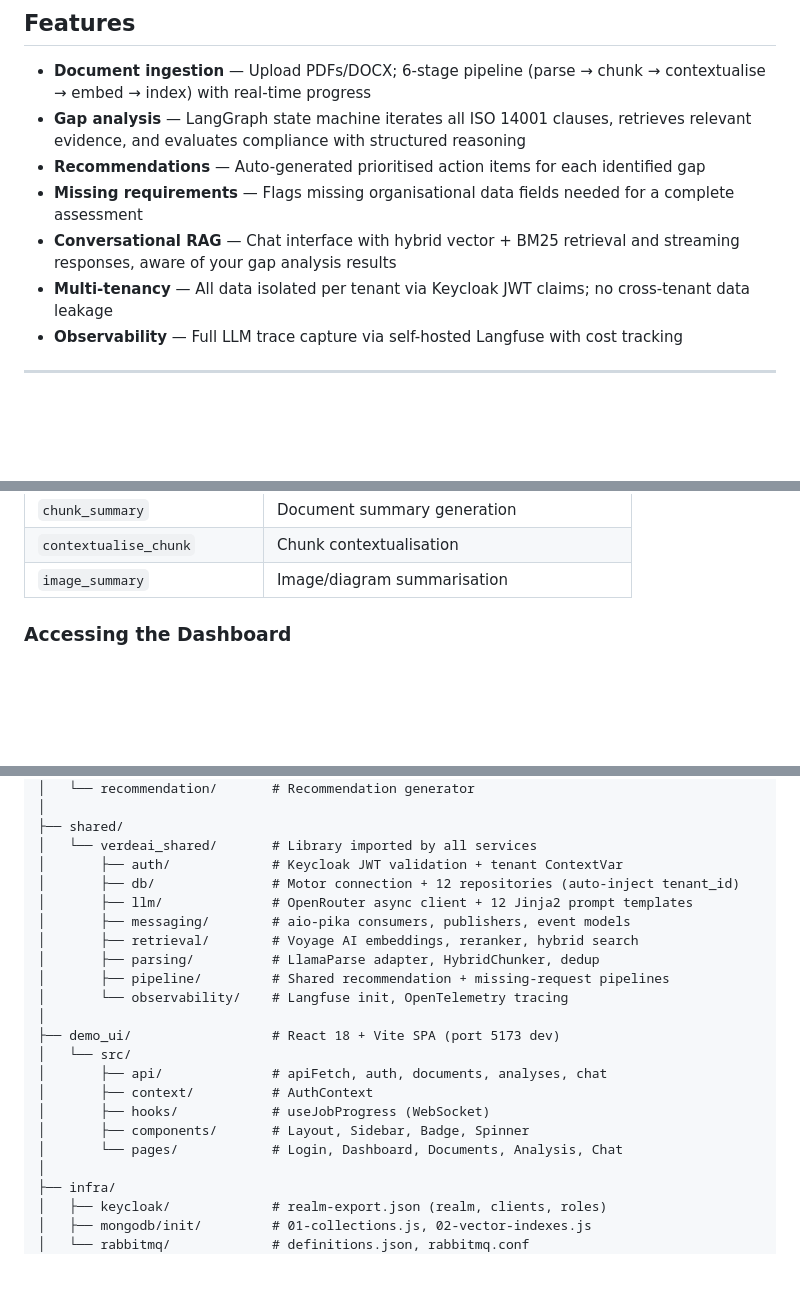
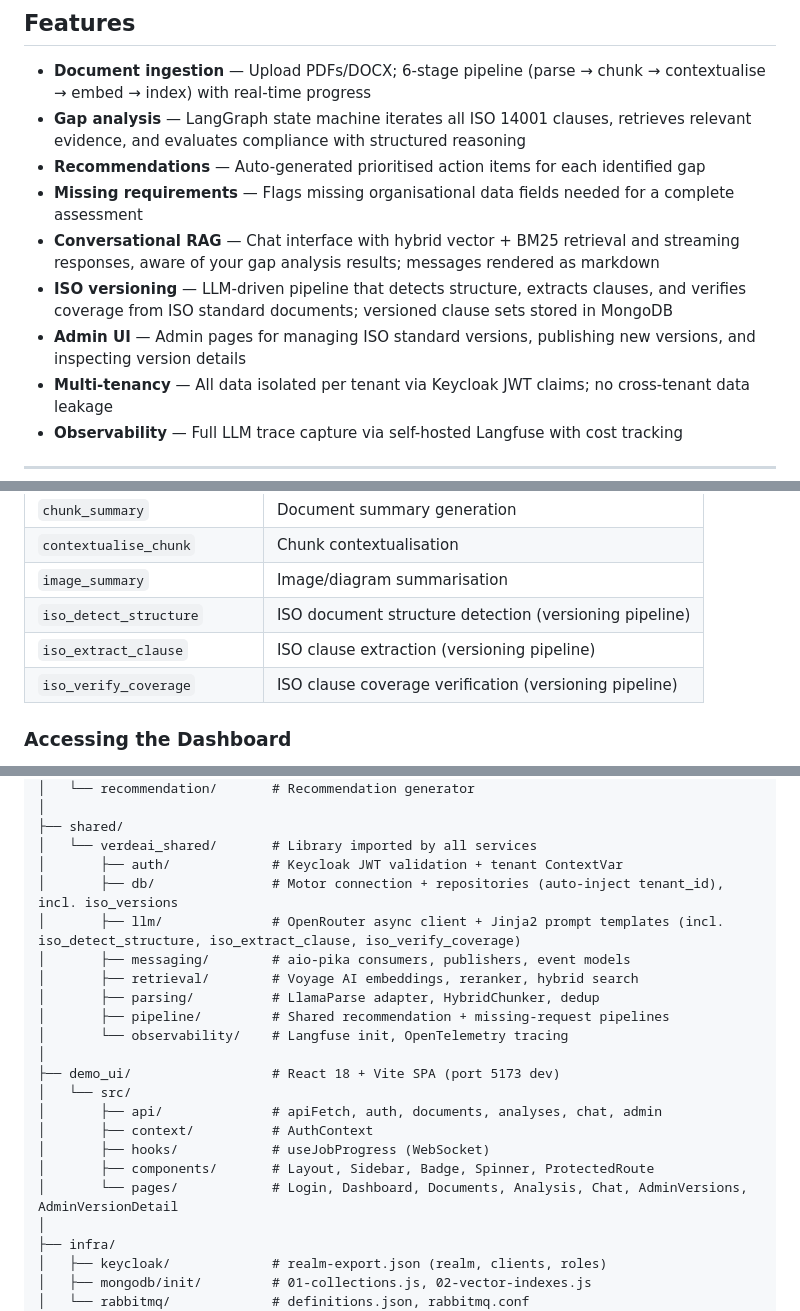
Before and after one commit to Team-GreenLogic/VerdeAI-New, a Markdown page: README.md, 3 parts joined by grey strips. Rendered like a GitHub page; blank space fills up the shorter version.

Commit message:
docs: update README with ISO versioning, admin UI, and markdown rendering
Co-Authored-By: Claude Sonnet 4.6 <noreply@anthropic.com>

```diff
--- a/README.md
+++ b/README.md
@@ -18,7 +18,9 @@ VerdeAI is a multi-tenant SaaS platform that automates ISO 14001 Environmental M
 - **Gap analysis** — LangGraph state machine iterates all ISO 14001 clauses, retrieves relevant evidence, and evaluates compliance with structured reasoning
 - **Recommendations** — Auto-generated prioritised action items for each identified gap
 - **Missing requirements** — Flags missing organisational data fields needed for a complete assessment
-- **Conversational RAG** — Chat interface with hybrid vector + BM25 retrieval and streaming responses, aware of your gap analysis results
+- **Conversational RAG** — Chat interface with hybrid vector + BM25 retrieval and streaming responses, aware of your gap analysis results; messages rendered as markdown
+- **ISO versioning** — LLM-driven pipeline that detects structure, extracts clauses, and verifies coverage from ISO standard documents; versioned clause sets stored in MongoDB
+- **Admin UI** — Admin pages for managing ISO standard versions, publishing new versions, and inspecting version details
 - **Multi-tenancy** — All data isolated per tenant via Keycloak JWT claims; no cross-tenant data leakage
 - **Observability** — Full LLM trace capture via self-hosted Langfuse with cost tracking
 
@@ -357,6 +359,9 @@ All LLM calls are automatically traced via `langfuse.openai` (transparent drop-i
 | `chunk_summary` | Document summary generation |
 | `contextualise_chunk` | Chunk contextualisation |
 | `image_summary` | Image/diagram summarisation |
+| `iso_detect_structure` | ISO document structure detection (versioning pipeline) |
+| `iso_extract_clause` | ISO clause extraction (versioning pipeline) |
+| `iso_verify_coverage` | ISO clause coverage verification (versioning pipeline) |
 
 ### Accessing the Dashboard
 
@@ -490,8 +495,8 @@ VerdeAI/
 ├── shared/
 │   └── verdeai_shared/       # Library imported by all services
 │       ├── auth/             # Keycloak JWT validation + tenant ContextVar
-│       ├── db/               # Motor connection + 12 repositories (auto-inject tenant_id)
-│       ├── llm/              # OpenRouter async client + 12 Jinja2 prompt templates
+│       ├── db/               # Motor connection + repositories (auto-inject tenant_id), incl. iso_versions
+│       ├── llm/              # OpenRouter async client + Jinja2 prompt templates (incl. iso_detect_structure, iso_extract_clause, iso_verify_coverage)
 │       ├── messaging/        # aio-pika consumers, publishers, event models
 │       ├── retrieval/        # Voyage AI embeddings, reranker, hybrid search
 │       ├── parsing/          # LlamaParse adapter, HybridChunker, dedup
@@ -500,11 +505,11 @@ VerdeAI/
 │
 ├── demo_ui/                  # React 18 + Vite SPA (port 5173 dev)
 │   └── src/
-│       ├── api/              # apiFetch, auth, documents, analyses, chat
+│       ├── api/              # apiFetch, auth, documents, analyses, chat, admin
 │       ├── context/          # AuthContext
 │       ├── hooks/            # useJobProgress (WebSocket)
-│       ├── components/       # Layout, Sidebar, Badge, Spinner
-│       └── pages/            # Login, Dashboard, Documents, Analysis, Chat
+│       ├── components/       # Layout, Sidebar, Badge, Spinner, ProtectedRoute
+│       └── pages/            # Login, Dashboard, Documents, Analysis, Chat, AdminVersions, AdminVersionDetail
 │
 ├── infra/
 │   ├── keycloak/             # realm-export.json (realm, clients, roles)
```
Also changed, not shown: other parts of README.md (+1 -1 lines).
